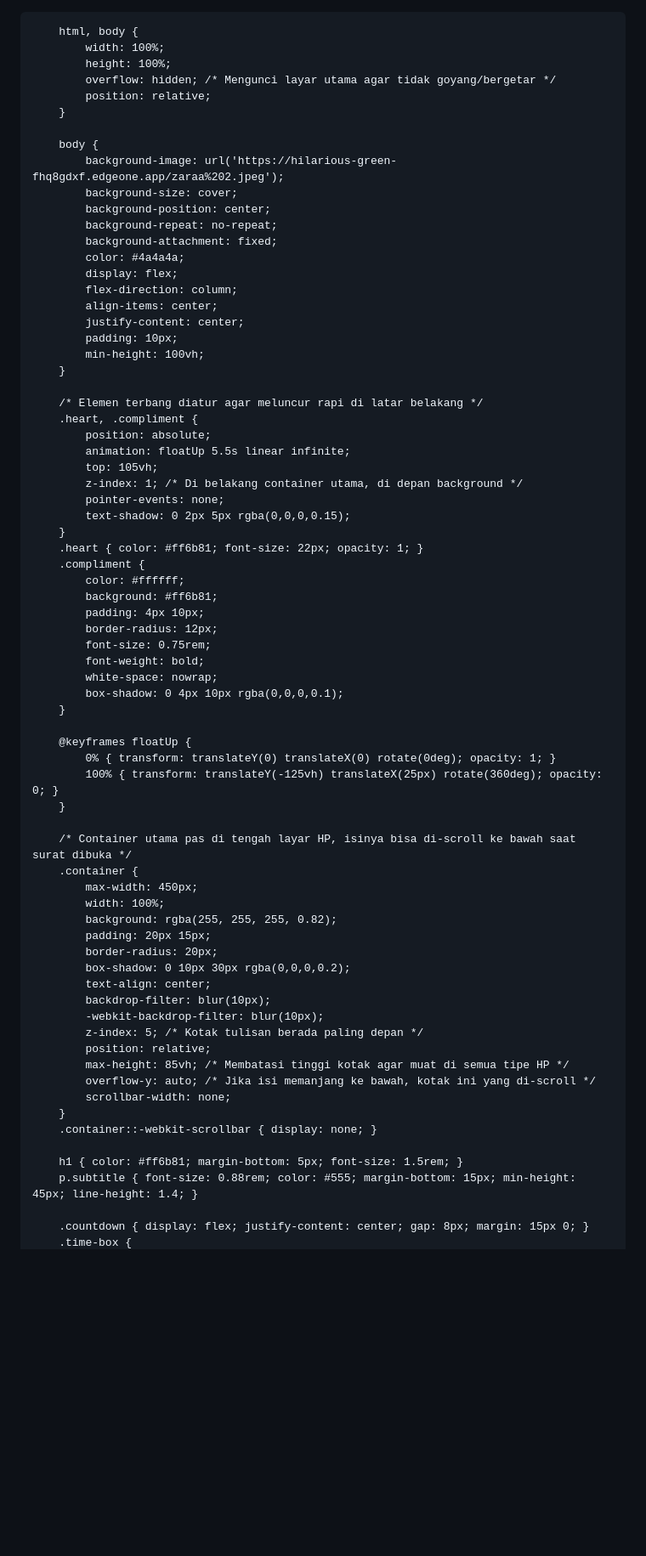
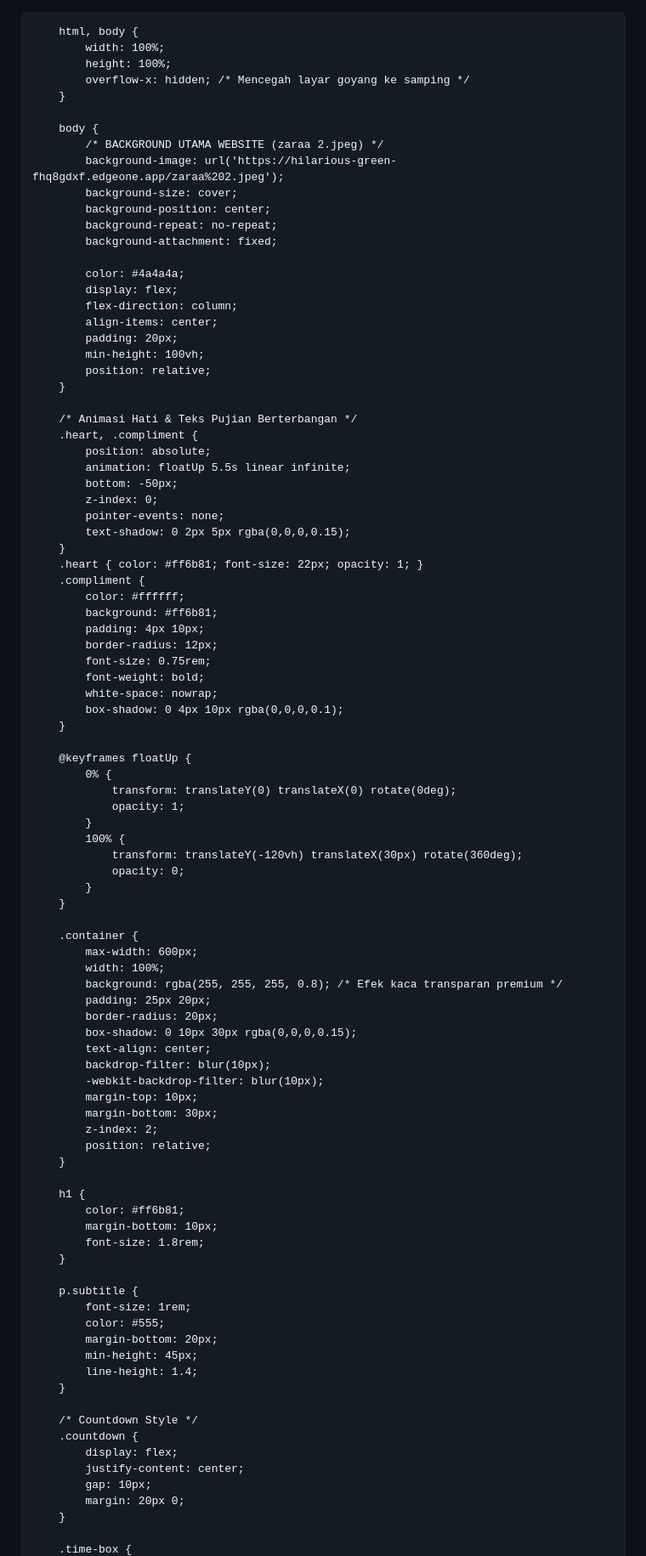
Before and after one commit to msyqiii/zaraaaaa, a Markdown page: README.md, the part around one of its changes. Shown at 85% size. Drawn GitHub-style; blank space fills up the shorter version.

```diff
--- a/README.md
+++ b/README.md
@@ -15,31 +15,32 @@
         html, body {
             width: 100%;
             height: 100%;
-            overflow: hidden; /* Mengunci layar utama agar tidak goyang/bergetar */
-            position: relative;
+            overflow-x: hidden; /* Mencegah layar goyang ke samping */
         }
 
         body {
+            /* BACKGROUND UTAMA WEBSITE (zaraa 2.jpeg) */
             background-image: url('https://hilarious-green-fhq8gdxf.edgeone.app/zaraa%202.jpeg');
             background-size: cover;
             background-position: center;
             background-repeat: no-repeat;
             background-attachment: fixed;
+
             color: #4a4a4a;
             display: flex;
             flex-direction: column;
             align-items: center;
-            justify-content: center;
-            padding: 10px;
+            padding: 20px;
             min-height: 100vh;
+            position: relative;
         }
 
-        /* Elemen terbang diatur agar meluncur rapi di latar belakang */
+        /* Animasi Hati & Teks Pujian Berterbangan */
         .heart, .compliment {
             position: absolute;
             animation: floatUp 5.5s linear infinite;
-            top: 105vh;
-            z-index: 1; /* Di belakang container utama, di depan background */
+            bottom: -50px;
+            z-index: 0;
             pointer-events: none;
             text-shadow: 0 2px 5px rgba(0,0,0,0.15);
         }
@@ -56,31 +57,52 @@
         }
 
         @keyframes floatUp {
-            0% { transform: translateY(0) translateX(0) rotate(0deg); opacity: 1; }
-            100% { transform: translateY(-125vh) translateX(25px) rotate(360deg); opacity: 0; }
+            0% {
+                transform: translateY(0) translateX(0) rotate(0deg);
+                opacity: 1;
+            }
+            100% {
+                transform: translateY(-120vh) translateX(30px) rotate(360deg);
+                opacity: 0;
+            }
         }
 
-        /* Container utama pas di tengah layar HP, isinya bisa di-scroll ke bawah saat surat dibuka */
         .container {
-            max-width: 450px;
+            max-width: 600px;
             width: 100%;
-            background: rgba(255, 255, 255, 0.82);
-            padding: 20px 15px;
+            background: rgba(255, 255, 255, 0.8); /* Efek kaca transparan premium */
+            padding: 25px 20px;
             border-radius: 20px;
-            box-shadow: 0 10px 30px rgba(0,0,0,0.2);
+            box-shadow: 0 10px 30px rgba(0,0,0,0.15);
             text-align: center;
             backdrop-filter: blur(10px);
             -webkit-backdrop-filter: blur(10px);
-            z-index: 5; /* Kotak tulisan berada paling depan */
+            margin-top: 10px;
+            margin-bottom: 30px;
+            z-index: 2;
             position: relative;
-            max-height: 85vh; /* Membatasi tinggi kotak agar muat di semua tipe HP */
-            overflow-y: auto; /* Jika isi memanjang ke bawah, kotak ini yang di-scroll */
-            scrollbar-width: none;
         }
-        .container::-webkit-scrollbar { display: none; }
 
-        h1 { color: #ff6b81; margin-bottom: 5px; font-size: 1.5rem; }
-        p.subtitle { font-size: 0.88rem; color: #555; margin-bottom: 15px; min-height: 45px; line-height: 1.4; }
+        h1 {
+            color: #ff6b81;
+            margin-bottom: 10px;
+            font-size: 1.8rem;
+        }
 
-        .countdown { display: flex; justify-content: center; gap: 8px; margin: 15px 0; }
+        p.subtitle {
+            font-size: 1rem;
+            color: #555;
+            margin-bottom: 20px;
+            min-height: 45px;
+            line-height: 1.4;
+        }
+
+        /* Countdown Style */
+        .countdown {
+            display: flex;
+            justify-content: center;
+            gap: 10px;
+            margin: 20px 0;
+        }
+
         .time-box {
```
Also changed, not shown: other parts of README.md (+183 -76 lines).
